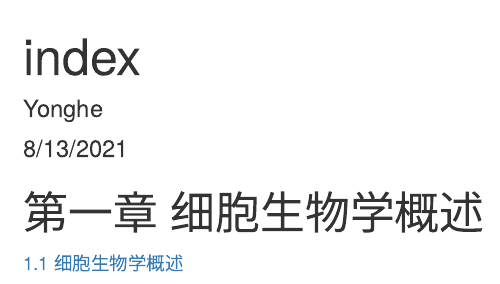
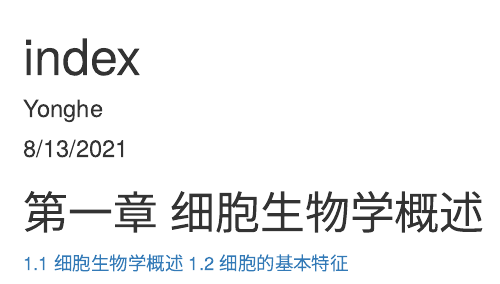
Before and after one commit to xiayh17/-, an R Markdown document (index.Rmd): the page in a window 1100 px wide, from its top. The pictures show the output file index.html that the author committed with the source, opened offline.

Commit message:
UPDATE MENU

```diff
--- a/index.Rmd
+++ b/index.Rmd
@@ -11,3 +11,4 @@ knitr::opts_chunk$set(echo = TRUE)
 
 # 第一章 细胞生物学概述
 [1.1 细胞生物学概述](1.1-细胞生物学概述.html)
+[1.2 细胞的基本特征](1.2-细胞的基本特征.html)
```
Also changed, not shown: index.html.
